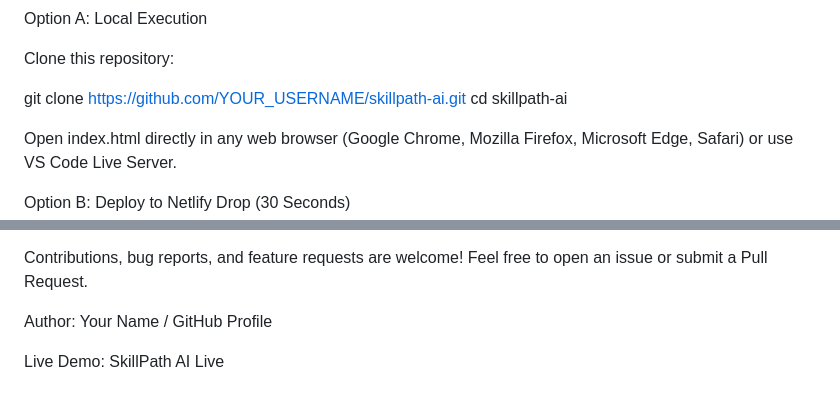
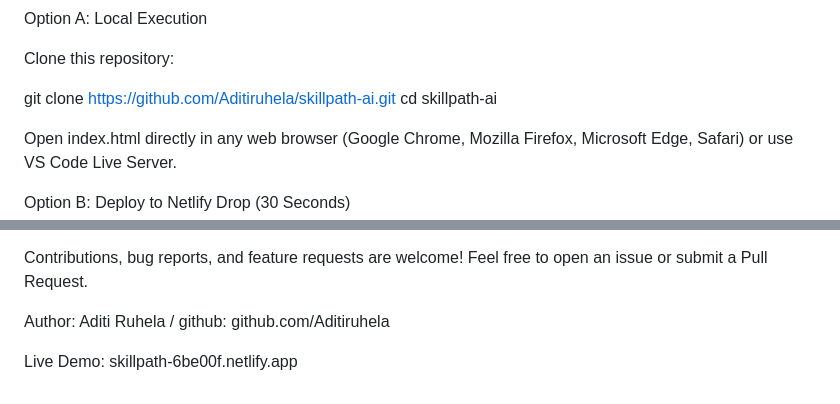
Before and after one commit to Aditiruhela/skillpath-vibecode-, a Markdown page: README.md, 2 parts joined by grey strips. GitHub-like rendering.

```diff
--- a/README.md
+++ b/README.md
@@ -66,7 +66,7 @@ Option A: Local Execution
 
 Clone this repository:
 
-git clone https://github.com/YOUR_USERNAME/skillpath-ai.git
+git clone https://github.com/Aditiruhela/skillpath-ai.git
 cd skillpath-ai
 
 
@@ -110,6 +110,6 @@ Distributed under the MIT License. See LICENSE for more information.
 
 Contributions, bug reports, and feature requests are welcome! Feel free to open an issue or submit a Pull Request.
 
-Author: Your Name / GitHub Profile
+Author: Aditi Ruhela / github: github.com/Aditiruhela
 
-Live Demo: SkillPath AI Live
+Live Demo: skillpath-6be00f.netlify.app
```
